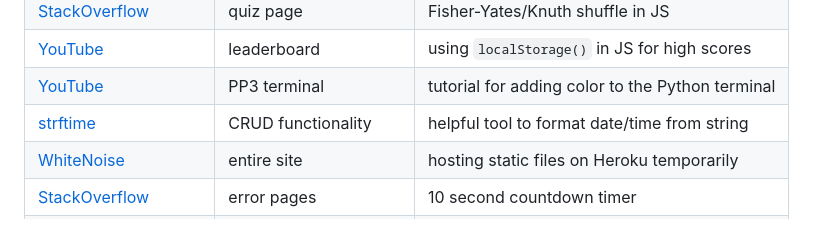
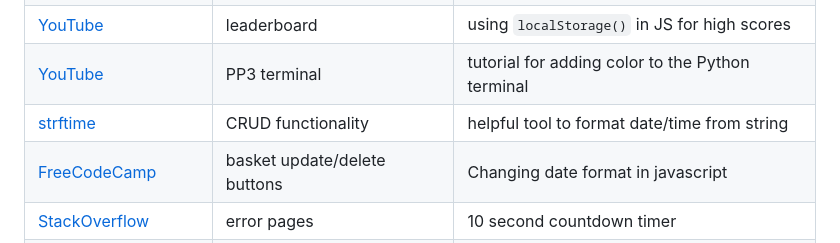
Before and after one commit to Code-Institute-Submissions/laurabolwell-little-riders-academy, a Markdown page: README.md, the part around the change. GitHub-like rendering.

Commit message:
Add entry into credits section of README

```diff
--- a/README.md
+++ b/README.md
@@ -998,7 +998,7 @@ Use this space to discuss any differences between the local version you've devel
 | [YouTube](https://www.youtube.com/watch?v=YL1F4dCUlLc) | leaderboard | using `localStorage()` in JS for high scores |
 | [YouTube](https://www.youtube.com/watch?v=u51Zjlnui4Y) | PP3 terminal | tutorial for adding color to the Python terminal |
 | [strftime](https://strftime.org) | CRUD functionality | helpful tool to format date/time from string |
-| [WhiteNoise](http://whitenoise.evans.io) | entire site | hosting static files on Heroku temporarily |
+| [FreeCodeCamp](https://www.freecodecamp.org/news/javascript-date-format-how-to-format-a-date-in-js/) | basket update/delete buttons | Changing date format in javascript |
 | [StackOverflow](https://stackoverflow.com/questions/31106189/create-a-simple-10-second-countdown) | error pages | 10 second countdown timer |
 | [Django Project Forum](https://forum.djangoproject.com/t/pass-template-content-variable-to-javascript/22313) | lesson details page | passing template variables to js file |
 | [StackOverflow](https://stackoverflow.com/questions/13371765/how-to-find-the-previous-sibling-of-parent3) | basket template js | finding previous sibling of parent |
```
